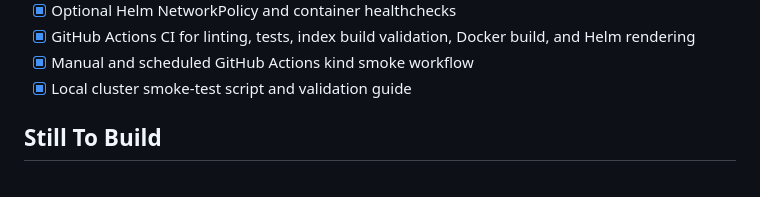
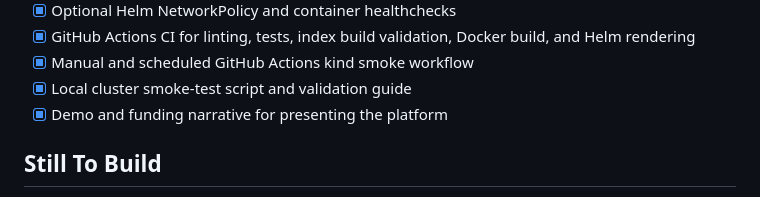
Before and after one commit to AryanSharma9917/kubepilot, a Markdown page: ARCHITECTURE_AND_ROADMAP.md, the part around the change. Rendered like a GitHub page.

```diff
--- a/ARCHITECTURE_AND_ROADMAP.md
+++ b/ARCHITECTURE_AND_ROADMAP.md
@@ -300,6 +300,7 @@ kubepilot/
 - [x] GitHub Actions CI for linting, tests, index build validation, Docker build, and Helm rendering
 - [x] Manual and scheduled GitHub Actions kind smoke workflow
 - [x] Local cluster smoke-test script and validation guide
+- [x] Demo and funding narrative for presenting the platform
 
 ## Still To Build
 
```
Also changed, not shown: README.md (+3 -0 lines), docs/demo-and-funding-narrative.md (added, +114 -0 lines).
